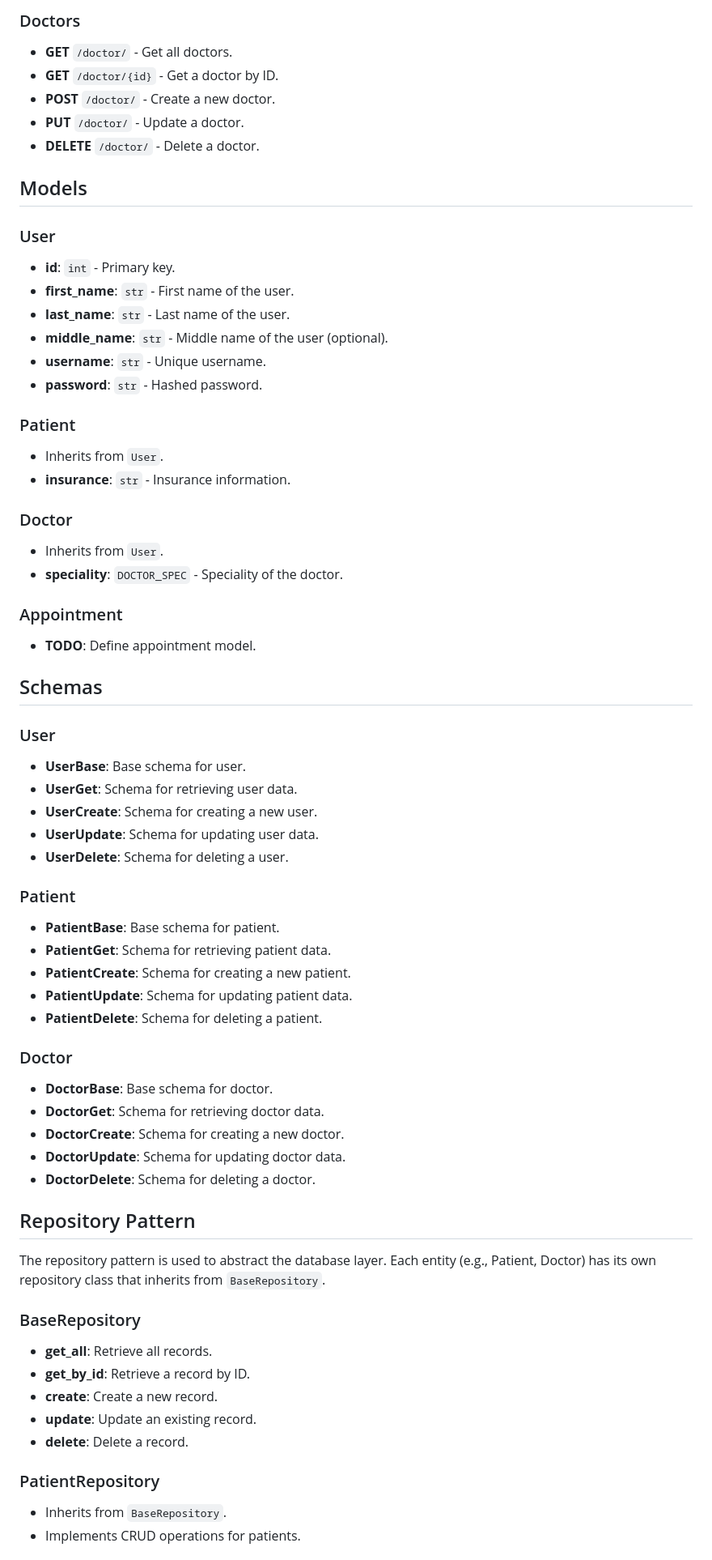
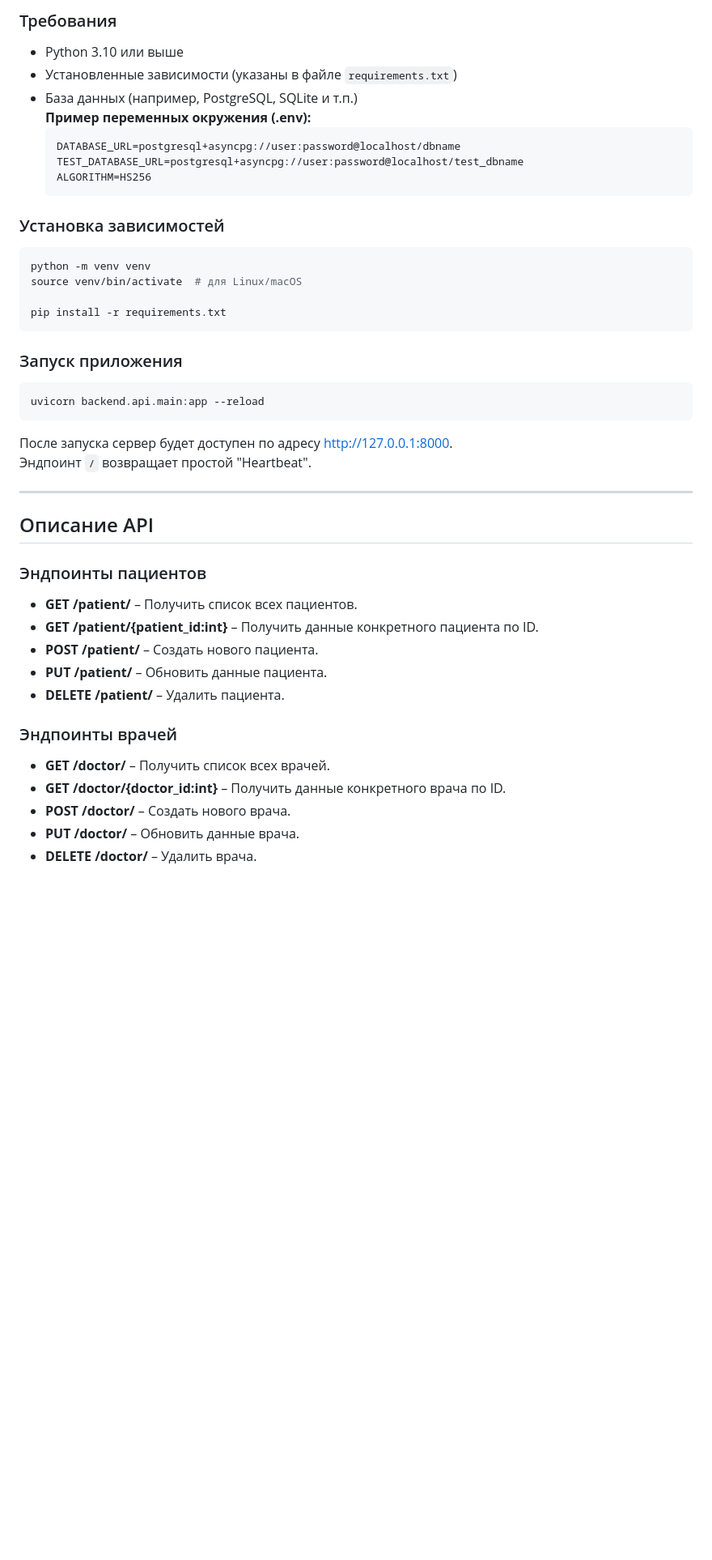
Before and after one commit to lockiultra/Heartbeat, a Markdown page: README.md, the part around one of its changes. Shown at 81% size. Rendered like a GitHub page; blank space fills up the shorter version.

````diff
--- a/README.md
+++ b/README.md
@@ -71,67 +70,51 @@ The API will be available at `http://127.0.0.1:8000/`. You can interact with the
 
-### Doctors
-- **GET** `/doctor/` - Get all doctors.
-- **GET** `/doctor/{id}` - Get a doctor by ID.
-- **POST** `/doctor/` - Create a new doctor.
-- **PUT** `/doctor/` - Update a doctor.
-- **DELETE** `/doctor/` - Delete a doctor.
+### Требования
 
-## Models
+- Python 3.10 или выше
+- Установленные зависимости (указаны в файле `requirements.txt`)
+- База данных (например, PostgreSQL, SQLite и т.п.)
+  **Пример переменных окружения (.env):**
+  ```
+  DATABASE_URL=postgresql+asyncpg://user:password@localhost/dbname
+  TEST_DATABASE_URL=postgresql+asyncpg://user:password@localhost/test_dbname
+  ALGORITHM=HS256
+  ```
 
-### User
-- **id**: `int` - Primary key.
-- **first_name**: `str` - First name of the user.
-- **last_name**: `str` - Last name of the user.
-- **middle_name**: `str` - Middle name of the user (optional).
-- **username**: `str` - Unique username.
-- **password**: `str` - Hashed password.
+### Установка зависимостей
 
-### Patient
-- Inherits from `User`.
-- **insurance**: `str` - Insurance information.
+```bash
+python -m venv venv
+source venv/bin/activate  # для Linux/macOS
 
-### Doctor
-- Inherits from `User`.
-- **speciality**: `DOCTOR_SPEC` - Speciality of the doctor.
+pip install -r requirements.txt
+```
 
-### Appointment
-- **TODO**: Define appointment model.
+### Запуск приложения
 
-## Schemas
+```bash
+uvicorn backend.api.main:app --reload
+```
 
-### User
-- **UserBase**: Base schema for user.
-- **UserGet**: Schema for retrieving user data.
-- **UserCreate**: Schema for creating a new user.
-- **UserUpdate**: Schema for updating user data.
-- **UserDelete**: Schema for deleting a user.
+После запуска сервер будет доступен по адресу [http://127.0.0.1:8000](http://127.0.0.1:8000).
+Эндпоинт `/` возвращает простой "Heartbeat".
 
-### Patient
-- **PatientBase**: Base schema for patient.
-- **PatientGet**: Schema for retrieving patient data.
-- **PatientCreate**: Schema for creating a new patient.
-- **PatientUpdate**: Schema for updating patient data.
-- **PatientDelete**: Schema for deleting a patient.
+---
 
-### Doctor
-- **DoctorBase**: Base schema for doctor.
-- **DoctorGet**: Schema for retrieving doctor data.
-- **DoctorCreate**: Schema for creating a new doctor.
-- **DoctorUpdate**: Schema for updating doctor data.
-- **DoctorDelete**: Schema for deleting a doctor.
+## Описание API
 
-## Repository Pattern
+### Эндпоинты пациентов
 
-The repository pattern is used to abstract the database layer. Each entity (e.g., Patient, Doctor) has its own repository class that inherits from `BaseRepository`.
+- **GET /patient/** – Получить список всех пациентов.
+- **GET /patient/{patient_id:int}** – Получить данные конкретного пациента по ID.
+- **POST /patient/** – Создать нового пациента.
+- **PUT /patient/** – Обновить данные пациента.
+- **DELETE /patient/** – Удалить пациента.
 
-### BaseRepository
-- **get_all**: Retrieve all records.
-- **get_by_id**: Retrieve a record by ID.
-- **create**: Create a new record.
-- **update**: Update an existing record.
-- **delete**: Delete a record.
+### Эндпоинты врачей
 
-### PatientRepository
-- Inherits from `BaseRepository`.
-- Implements CRUD operations for patients.
+- **GET /doctor/** – Получить список всех врачей.
+- **GET /doctor/{doctor_id:int}** – Получить данные конкретного врача по ID.
+- **POST /doctor/** – Создать нового врача.
+- **PUT /doctor/** – Обновить данные врача.
+- **DELETE /doctor/** – Удалить врача.
 
````
Also changed, not shown: other parts of README.md (+64 -82 lines).
